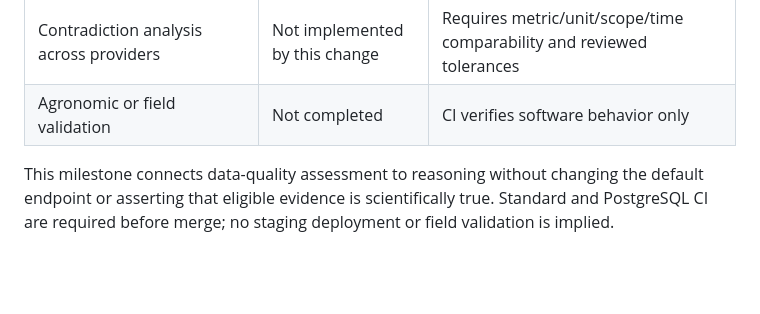
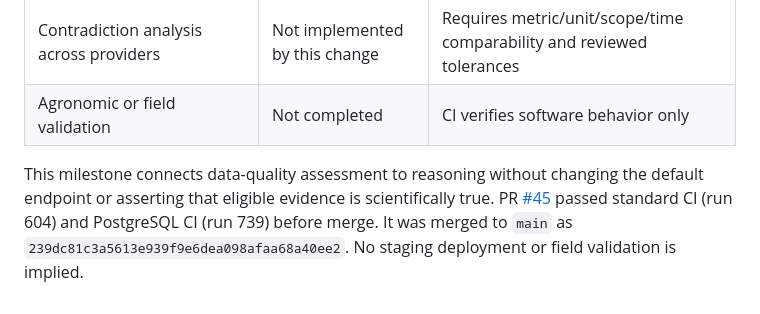
Before and after one commit to vkraj1123/Open-farm-intelligence, a Markdown page: README.md, the part around the change. Drawn GitHub-style; blank space fills up the shorter version.

Commit message:
Record evidence-gated reasoning verification
Correct alignment documentation and record verified CI for evidence-gated reasoning.

```diff
--- a/README.md
+++ b/README.md
@@ -2163,4 +2163,4 @@ The evidence alignment service now has an opt-in path into the existing case rea
 | Contradiction analysis across providers | Not implemented by this change | Requires metric/unit/scope/time comparability and reviewed tolerances |
 | Agronomic or field validation | Not completed | CI verifies software behavior only |
 
-This milestone connects data-quality assessment to reasoning without changing the default endpoint or asserting that eligible evidence is scientifically true. Standard and PostgreSQL CI are required before merge; no staging deployment or field validation is implied.
+This milestone connects data-quality assessment to reasoning without changing the default endpoint or asserting that eligible evidence is scientifically true. PR [#45](https://github.com/vkraj1123/Open-farm-intelligence/pull/45) passed standard CI (run 604) and PostgreSQL CI (run 739) before merge. It was merged to `main` as `239dc81c3a5613e939f9e6dea098afaa68a40ee2`. No staging deployment or field validation is implied.
```
Also changed, not shown: docs/evidence-alignment.md (+1 -1 lines).
